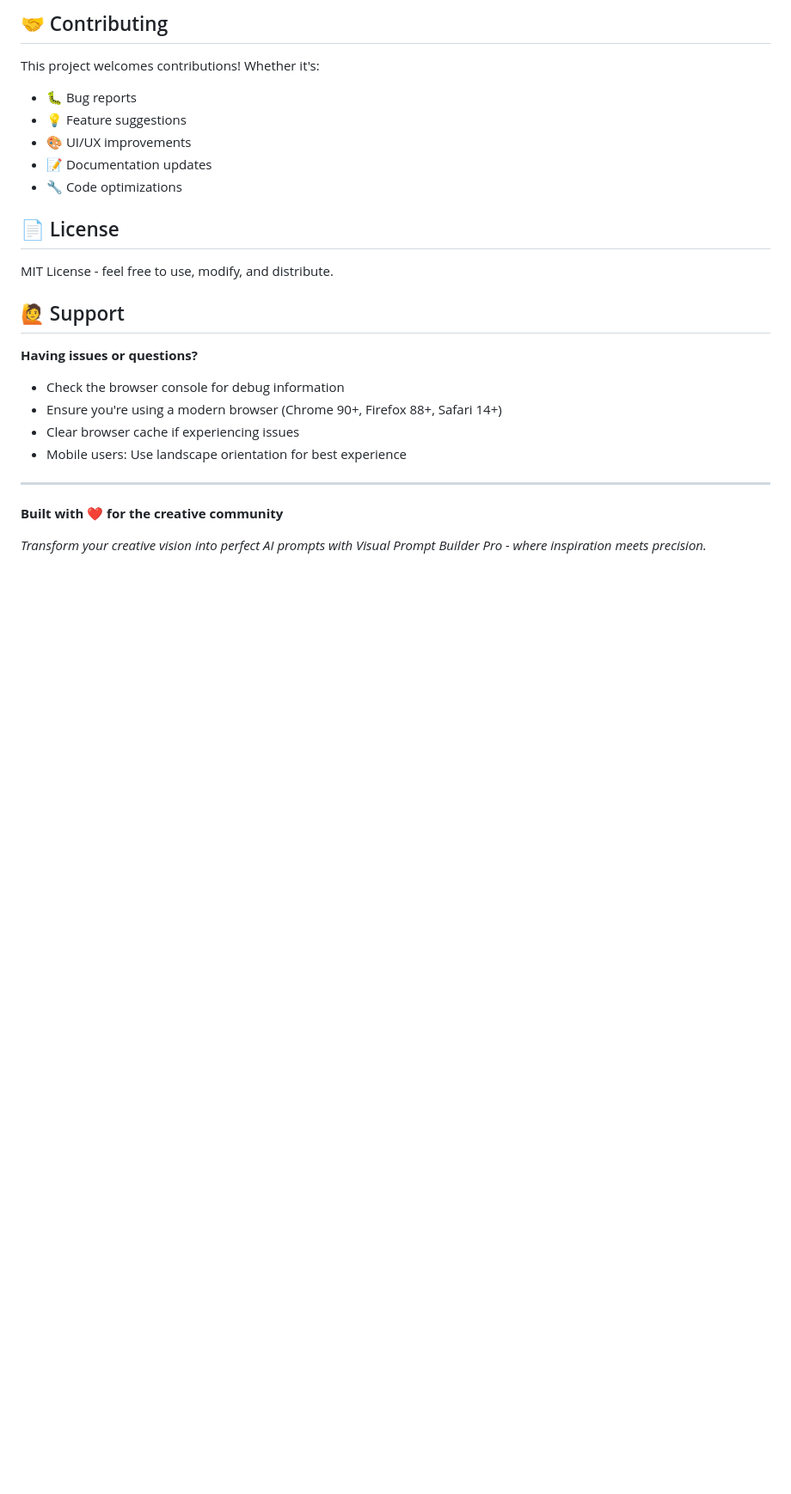
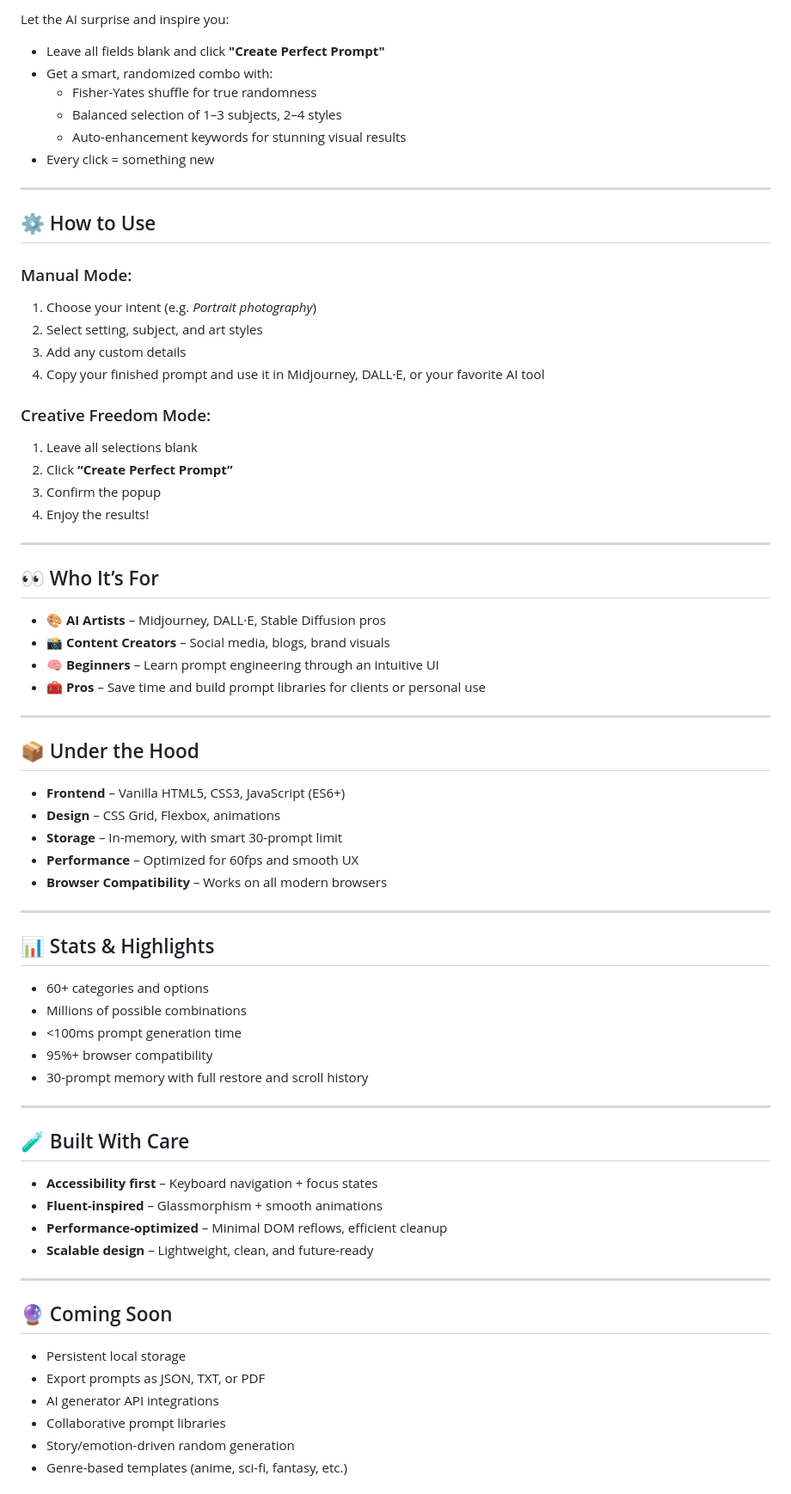
Before and after one commit to DaneenM/visual_prompt_builder, a Markdown page: README.md, the part around one of its changes. Shown at 86% size. GitHub-like rendering; blank space fills up the shorter version.

```diff
--- a/README.md
+++ b/README.md
@@ -132,26 +24,73 @@ Built with **Microsoft design principles** in mind:
-## 🤝 Contributing
-
-This project welcomes contributions! Whether it's:
-- 🐛 Bug reports
-- 💡 Feature suggestions
-- 🎨 UI/UX improvements
-- 📝 Documentation updates
-- 🔧 Code optimizations
-
-## 📄 License
-
-MIT License - feel free to use, modify, and distribute.
-
-## 🙋 Support
-
-**Having issues or questions?**
-- Check the browser console for debug information
-- Ensure you're using a modern browser (Chrome 90+, Firefox 88+, Safari 14+)
-- Clear browser cache if experiencing issues
-- Mobile users: Use landscape orientation for best experience
+Let the AI surprise and inspire you:
+- Leave all fields blank and click **"Create Perfect Prompt"**
+- Get a smart, randomized combo with:
+  - Fisher-Yates shuffle for true randomness
+  - Balanced selection of 1–3 subjects, 2–4 styles
+  - Auto-enhancement keywords for stunning visual results
+- Every click = something new
 
 ---
 
-**Built with ❤️ for the creative community**
+## ⚙️ How to Use
 
-*Transform your creative vision into perfect AI prompts with Visual Prompt Builder Pro - where inspiration meets precision.*
+### Manual Mode:
+1. Choose your intent (e.g. *Portrait photography*)
+2. Select setting, subject, and art styles
+3. Add any custom details
+4. Copy your finished prompt and use it in Midjourney, DALL·E, or your favorite AI tool
+
+### Creative Freedom Mode:
+1. Leave all selections blank
+2. Click **“Create Perfect Prompt”**
+3. Confirm the popup
+4. Enjoy the results!
+
+---
+
+## 👀 Who It’s For
+
+- 🎨 **AI Artists** – Midjourney, DALL·E, Stable Diffusion pros
+- 📸 **Content Creators** – Social media, blogs, brand visuals
+- 🧠 **Beginners** – Learn prompt engineering through an intuitive UI
+- 🧰 **Pros** – Save time and build prompt libraries for clients or personal use
+
+---
+
+## 📦 Under the Hood
+
+- **Frontend** – Vanilla HTML5, CSS3, JavaScript (ES6+)
+- **Design** – CSS Grid, Flexbox, animations
+- **Storage** – In-memory, with smart 30-prompt limit
+- **Performance** – Optimized for 60fps and smooth UX
+- **Browser Compatibility** – Works on all modern browsers
+
+---
+
+## 📊 Stats & Highlights
+
+- 60+ categories and options
+- Millions of possible combinations
+- <100ms prompt generation time
+- 95%+ browser compatibility
+- 30-prompt memory with full restore and scroll history
+
+---
+
+## 🧪 Built With Care
+
+- **Accessibility first** – Keyboard navigation + focus states
+- **Fluent-inspired** – Glassmorphism + smooth animations
+- **Performance-optimized** – Minimal DOM reflows, efficient cleanup
+- **Scalable design** – Lightweight, clean, and future-ready
+
+---
+
+## 🔮 Coming Soon
+
+- Persistent local storage
+- Export prompts as JSON, TXT, or PDF
+- AI generator API integrations
+- Collaborative prompt libraries
+- Story/emotion-driven random generation
+- Genre-based templates (anime, sci-fi, fantasy, etc.)
+
```
Also changed, not shown: other parts of README.md (+33 -122 lines).
